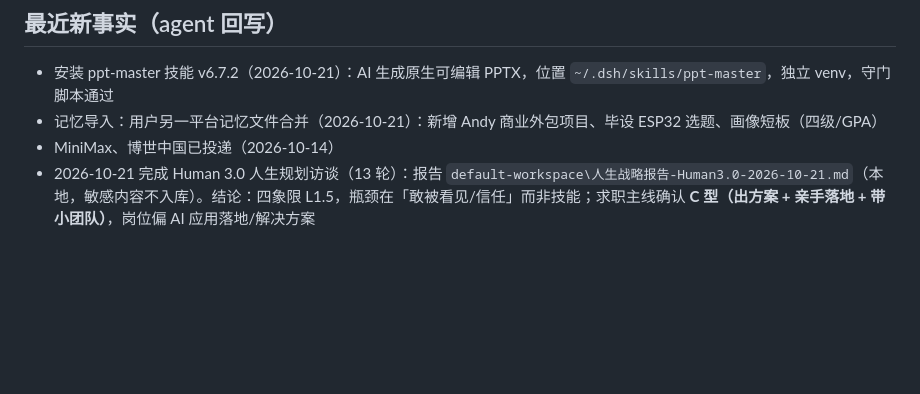
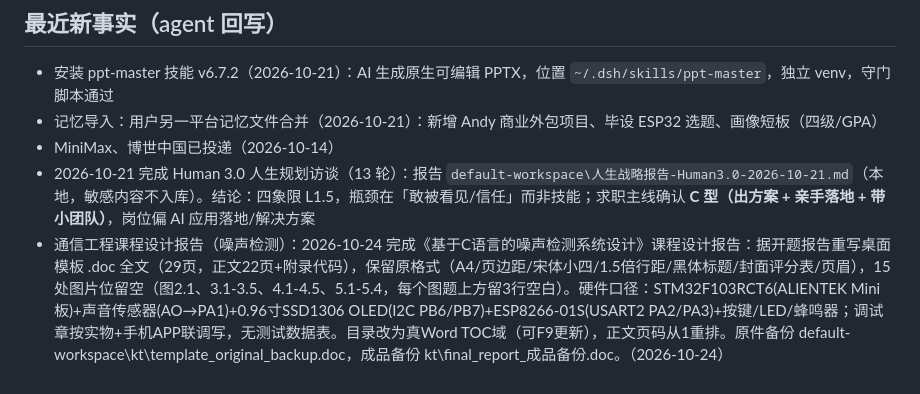
Before and after one commit to Bluemingovo/-, a Markdown page: docs/assistant-memory.md, the part around the change. GitHub-like rendering; blank space fills up the shorter version.

Commit message:
memory: agent 回写新事实

```diff
--- a/docs/assistant-memory.md
+++ b/docs/assistant-memory.md
@@ -100,3 +100,4 @@
 - 记忆导入：用户另一平台记忆文件合并（2026-10-21）：新增 Andy 商业外包项目、毕设 ESP32 选题、画像短板（四级/GPA）
 - MiniMax、博世中国已投递（2026-10-14）
 - 2026-10-21 完成 Human 3.0 人生规划访谈（13 轮）：报告 `default-workspace\人生战略报告-Human3.0-2026-10-21.md`（本地，敏感内容不入库）。结论：四象限 L1.5，瓶颈在「敢被看见/信任」而非技能；求职主线确认 **C 型（出方案 + 亲手落地 + 带小团队）**，岗位偏 AI 应用落地/解决方案
+- 通信工程课程设计报告（噪声检测）：2026-10-24 完成《基于C语言的噪声检测系统设计》课程设计报告：据开题报告重写桌面模板 .doc 全文（29页，正文22页+附录代码），保留原格式（A4/页边距/宋体小四/1.5倍行距/黑体标题/封面评分表/页眉），15处图片位留空（图2.1、3.1-3.5、4.1-4.5、5.1-5.4，每个图题上方留3行空白）。硬件口径：STM32F103RCT6(ALIENTEK Mini板)+声音传感器(AO→PA1)+0.96寸SSD1306 OLED(I2C PB6/PB7)+ESP8266-01S(USART2 PA2/PA3)+按键/LED/蜂鸣器；调试章按实物+手机APP联调写，无测试数据表。目录改为真Word TOC域（可F9更新），正文页码从1重排。原件备份 default-workspace\kt\template_original_backup.doc，成品备份 kt\final_report_成品备份.doc。（2026-10-24）
```
